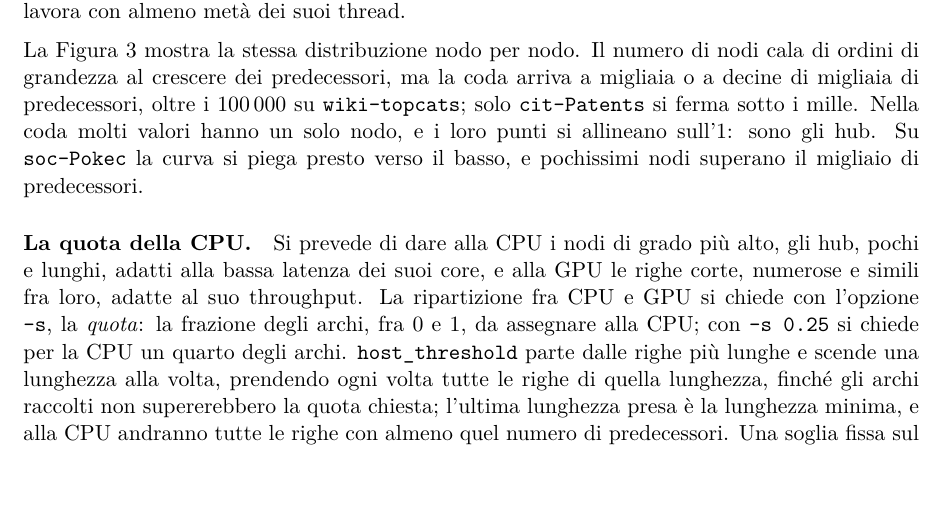
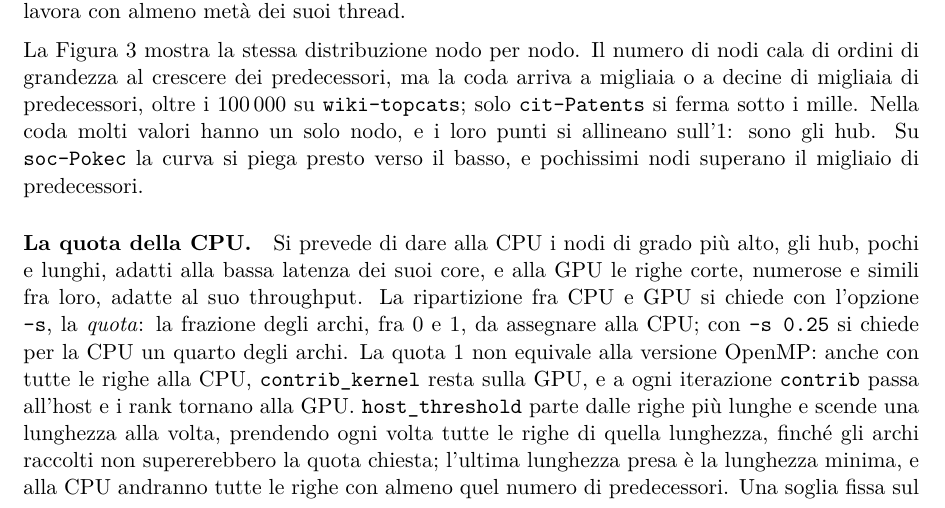
Before and after one commit to EmanueleCecchia/pagerank-openmp-cuda, a LaTeX document (relazione/relazione.tex): part of page 13 of 27, cut so that both start at the same text. Compiled offline with pdfLaTeX.

Commit message:
Spiega nella metodologia che la quota 1 non e' la versione OpenMP
Con tutte le righe alla CPU contrib_kernel resta sulla GPU, e a ogni
iterazione contrib va all'host e i rank tornano alla GPU: la quota 1 non
equivale alla CPU sola. Senza questa frase la figura delle quote, dove a
quota 1 le curve scendono fino a un sedicesimo della GPU sola, sembrava
in contrasto con la tabella della GPU sola, dove OpenMP e' solo da 1,4 a
2,9 volte piu' lento della RTX 2080 Ti.

```diff
--- a/relazione/relazione.tex
+++ b/relazione/relazione.tex
@@ -992,7 +992,10 @@ gli hub, pochi e lunghi, adatti alla bassa latenza dei suoi core, e alla GPU le
 righe corte, numerose e simili fra loro, adatte al suo throughput. La
 ripartizione fra CPU e GPU si chiede con l'opzione \texttt{-s}, la
 \emph{quota}: la frazione degli archi, fra 0 e 1, da assegnare alla CPU; con
-\texttt{-s 0.25} si chiede per la CPU un quarto degli archi.
+\texttt{-s 0.25} si chiede per la CPU un quarto degli archi. La quota 1 non
+equivale alla versione OpenMP: anche con tutte le righe alla CPU,
+\texttt{contrib\_kernel} resta sulla GPU, e a ogni iterazione \texttt{contrib}
+passa all'host e i rank tornano alla GPU.
 \texttt{host\_threshold} parte dalle righe più lunghe e scende una lunghezza
 alla volta, prendendo ogni volta tutte le righe di quella lunghezza, finché gli
 archi raccolti non supererebbero la quota chiesta; l'ultima lunghezza presa è
```
